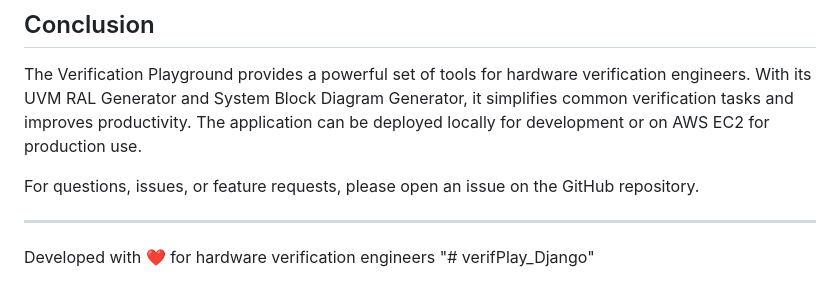
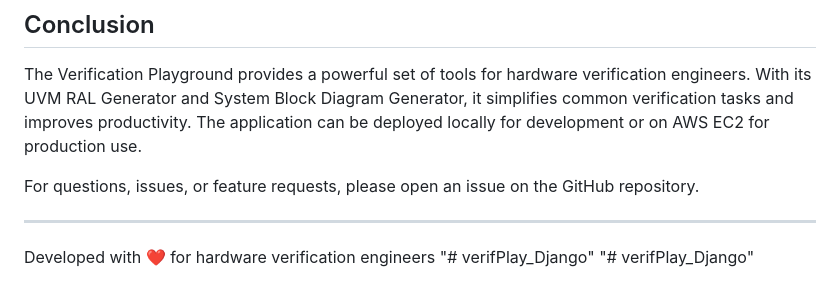
Before and after one commit to Uditkishore/verifPlay_Django, a Markdown page: README.md, the part around the change. Drawn GitHub-style.

```diff
--- a/README.md
+++ b/README.md
@@ -748,3 +748,4 @@ For questions, issues, or feature requests, please open an issue on the GitHub r
 
 Developed with ❤️ for hardware verification engineers
 "# verifPlay_Django"
+"# verifPlay_Django"
```
